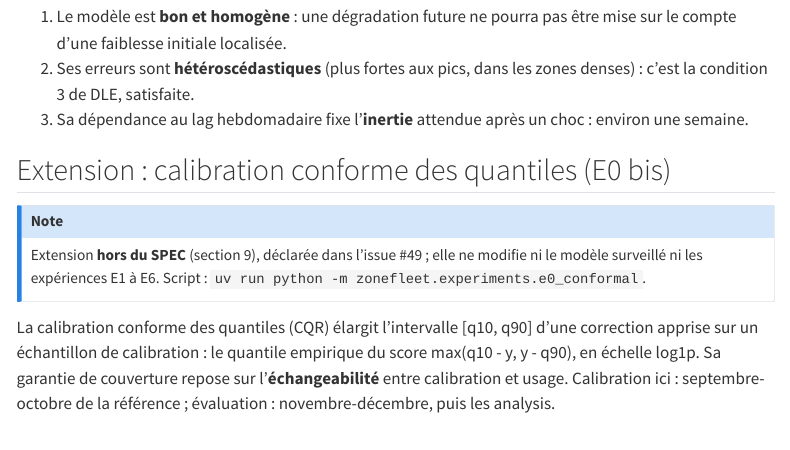
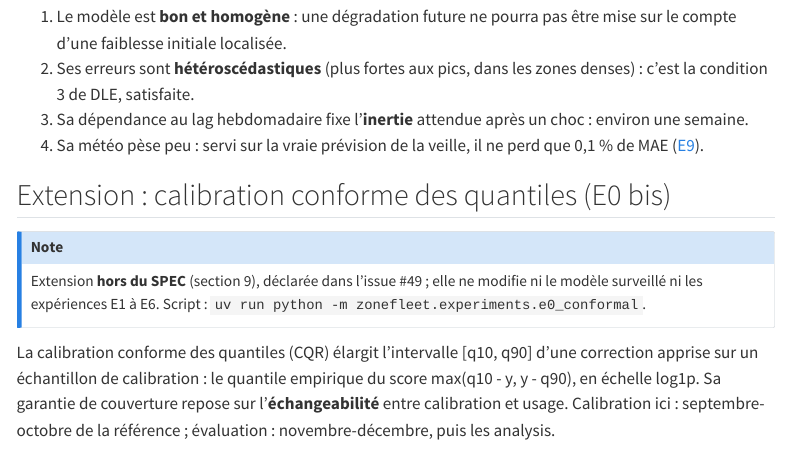
Before and after one commit to gwils28/zonefleet-observability, a Quarto document (site/modele/e0.qmd): the page in a window 1100 px wide, from 2170 px down. Rendered offline with R 4.5, knitr and Pandoc in place of Quarto, with nearby package versions; menus at the side of the page are left out.

Commit message:
docs(relecture): E0, poids de la météo mesuré (E9)

```diff
--- a/site/modele/e0.qmd
+++ b/site/modele/e0.qmd
@@ -63,6 +63,8 @@ référence (72 %), pas à la valeur nominale (80 %).
    c'est la condition 3 de DLE, satisfaite.
 3. Sa dépendance au lag hebdomadaire fixe l'**inertie** attendue après un choc : environ
    une semaine.
+4. Sa météo pèse peu : servi sur la vraie prévision de la veille, il ne perd que 0,1 % de
+   MAE ([E9](../experiences/e9-meteo.qmd)).
 
 ## Extension : calibration conforme des quantiles (E0 bis)
 
```
